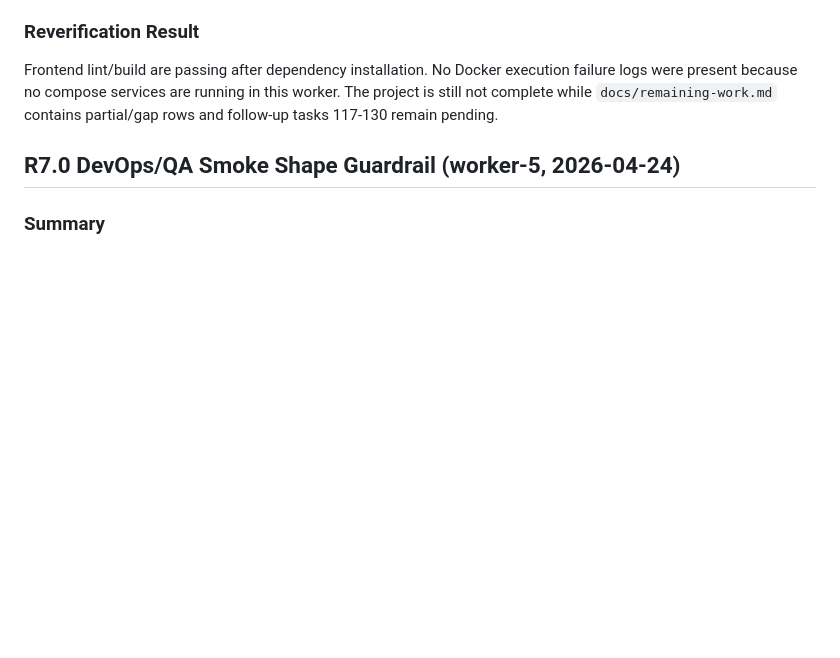
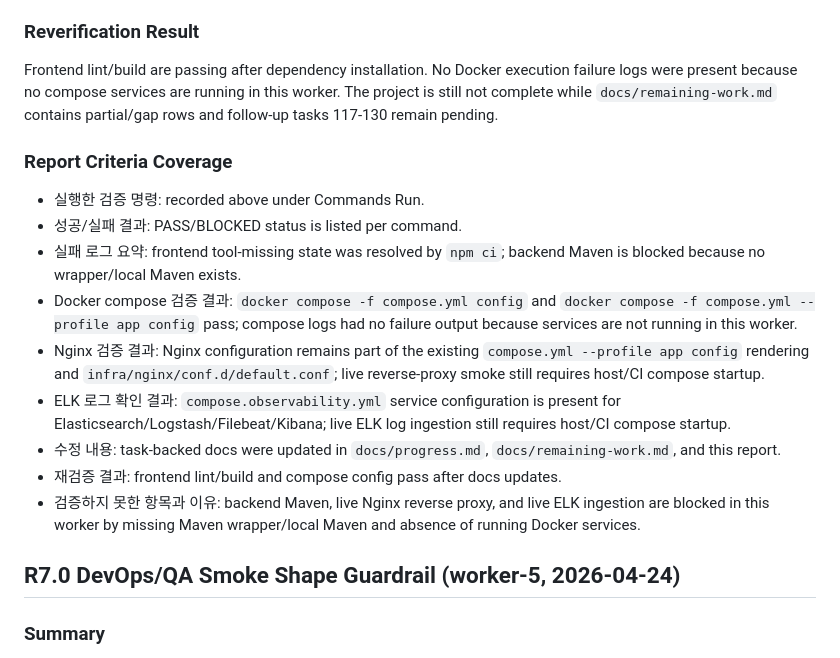
Before and after one commit to djm030/edu-ssafy-clone, a Markdown page: docs/test-report.md, the part around the change. Drawn GitHub-style; blank space fills up the shorter version.

Commit message:
Make test report criteria explicit
Add an explicit coverage checklist so future workers can see Docker, Nginx, ELK, retest, and blocked-verification status without inferring it from prose.

Constraint: Live Nginx and ELK checks require running compose services outside this idle worker

Confidence: high

Scope-risk: narrow

Tested: git diff --check

Tested: grep for Report Criteria Coverage in docs/test-report.md

Tested: docker compose -f compose.observability.yml config

```diff
--- a/docs/test-report.md
+++ b/docs/test-report.md
@@ -16,6 +16,17 @@ Verified that the documented API/screen coverage is represented in the frontend
 
 ### Reverification Result
 Frontend lint/build are passing after dependency installation. No Docker execution failure logs were present because no compose services are running in this worker. The project is still not complete while `docs/remaining-work.md` contains partial/gap rows and follow-up tasks 117-130 remain pending.
+
+### Report Criteria Coverage
+- 실행한 검증 명령: recorded above under Commands Run.
+- 성공/실패 결과: PASS/BLOCKED status is listed per command.
+- 실패 로그 요약: frontend tool-missing state was resolved by `npm ci`; backend Maven is blocked because no wrapper/local Maven exists.
+- Docker compose 검증 결과: `docker compose -f compose.yml config` and `docker compose -f compose.yml --profile app config` pass; compose logs had no failure output because services are not running in this worker.
+- Nginx 검증 결과: Nginx configuration remains part of the existing `compose.yml --profile app config` rendering and `infra/nginx/conf.d/default.conf`; live reverse-proxy smoke still requires host/CI compose startup.
+- ELK 로그 확인 결과: `compose.observability.yml` service configuration is present for Elasticsearch/Logstash/Filebeat/Kibana; live ELK log ingestion still requires host/CI compose startup.
+- 수정 내용: task-backed docs were updated in `docs/progress.md`, `docs/remaining-work.md`, and this report.
+- 재검증 결과: frontend lint/build and compose config pass after docs updates.
+- 검증하지 못한 항목과 이유: backend Maven, live Nginx reverse proxy, and live ELK ingestion are blocked in this worker by missing Maven wrapper/local Maven and absence of running Docker services.
 
 ## R7.0 DevOps/QA Smoke Shape Guardrail (worker-5, 2026-04-24)
 
```
